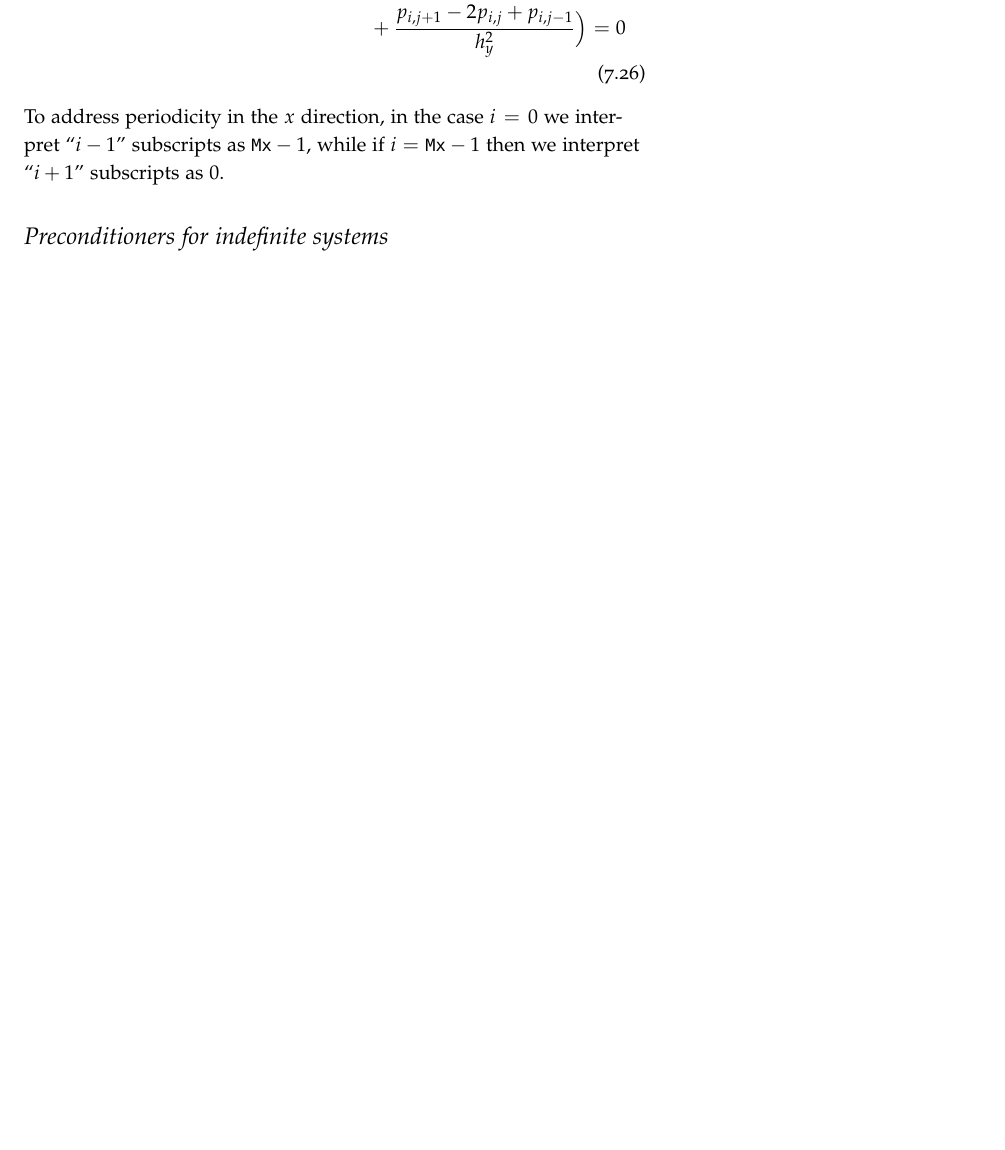
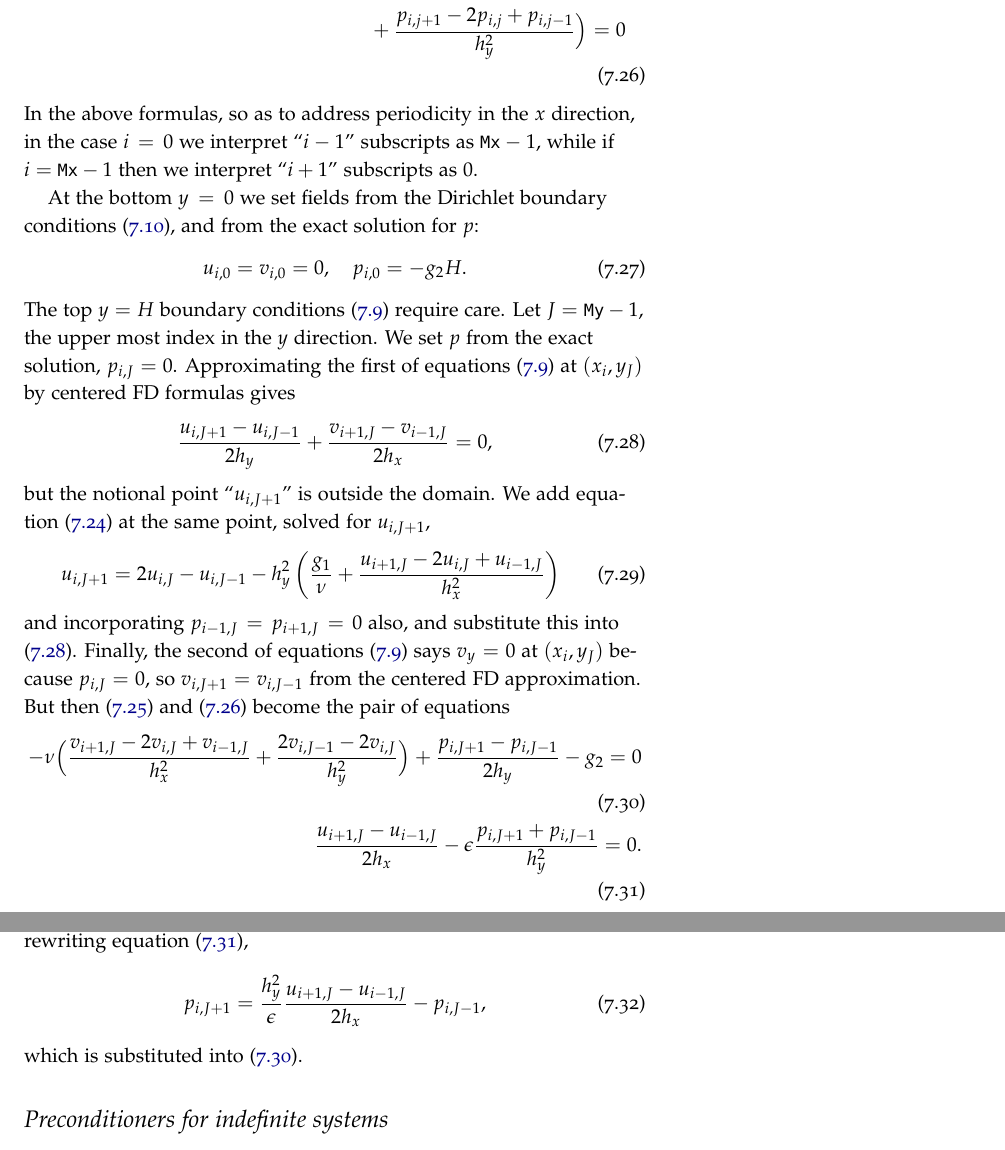
Before and after one commit to bueler/p4pdes, a LaTeX thesis (tex/book.tex, which reads tex/stokes.tex): part of page 62 of 72 before the commit and two parts of pages 62 and 63 of 74 after it, the two joined at a grey line, cut so that both start at the same text, the shorter picture padded with empty space. Compiled offline with pdfLaTeX.

Commit message:
FD approx of top b.c.

```diff
--- a/tex/stokes.tex
+++ b/tex/stokes.tex
@@ -269,9 +269,31 @@ The FD equations for interior points, including the periodic boundaries, (i.e.~a
 \frac{u_{i+1,j}-u_{i-1,j}}{2h_x} + \frac{v_{i,j+1}-v_{i,j-1}}{2h_y} &- \eps \Big(\frac{p_{i+1,j} - 2 p_{i,j} + p_{i-1,j}}{h_x^2} \notag \\
 &\qquad\quad + \frac{p_{i,j+1} - 2 p_{i,j} + p_{i,j-1}}{h_y^2}\Big) = 0 \label{fdstokes2dincomp}
 \end{align}
-To address periodicity in the $x$ direction, in the case $i=0$ we interpret ``$i-1$'' subscripts as $\text{\texttt{Mx}}-1$, while if $i=\text{\texttt{Mx}}-1$ then we interpret ``$i+1$'' subscripts as $0$.
+In the above formulas, so as to address periodicity in the $x$ direction, in the case $i=0$ we interpret ``$i-1$'' subscripts as $\text{\texttt{Mx}}-1$, while if $i=\text{\texttt{Mx}}-1$ then we interpret ``$i+1$'' subscripts as $0$.
 
-
+At the bottom $y=0$ we set fields from the Dirichlet boundary conditions \eqref{bcstokesbottom}, and from the exact solution for $p$:
+\begin{equation}
+  u_{i,0} = v_{i,0} = 0, \quad p_{i,0} = - g_2 H. \label{fdbcstokesbottom}
+\end{equation}
+The top $y=H$ boundary conditions \eqref{bcstokestop} require care.  Let $J=\text{\texttt{My}}-1$, the upper most index in the $y$ direction.  We set $p$ from the exact solution, $p_{i,J} = 0$.  Approximating the first of equations \eqref{bcstokestop} at $(x_i,y_J)$ by centered FD formulas gives
+\begin{equation}
+  \frac{u_{i,J+1}-u_{i,J-1}}{2h_y} + \frac{v_{i+1,J}-v_{i-1,J}}{2h_x} = 0, \label{earlyfdbcstokestop}
+\end{equation}
+but the notional point ``$u_{i,J+1}$'' is outside the domain.  We add equation \eqref{fdstokes2du} at the same point, solved for $u_{i,J+1}$,
+\begin{equation}
+%  -\nu \Big(\frac{u_{i+1,J} - 2 u_{i,J} + u_{i-1,J}}{h_x^2} + \frac{u_{i,J+1} - 2 u_{i,J} + u_{i,J-1}}{h_y^2}\Big) - g_1 = 0 \label{earlyfdstokes2dutop}
+  u_{i,J+1} = 2 u_{i,J} - u_{i,J-1} - h_y^2 \left(\frac{g_1}{\nu} + \frac{u_{i+1,J} - 2 u_{i,J} + u_{i-1,J}}{h_x^2}\right) \label{earlyfdstokes2dutop}
+\end{equation}
+and incorporating $p_{i-1,J}=p_{i+1,J}=0$ also, and substitute this into \eqref{earlyfdbcstokestop}.  Finally, the second of equations \eqref{bcstokestop} says $v_y=0$ at $(x_i,y_J)$ because $p_{i,J}=0$, so $v_{i,J+1} = v_{i,J-1}$ from the centered FD approximation.  But then \eqref{fdstokes2dv} and \eqref{fdstokes2dincomp} become the pair of equations
+\begin{align}
+-\nu \Big(\frac{v_{i+1,J} - 2 v_{i,J} + v_{i-1,J}}{h_x^2} + \frac{2 v_{i,J-1} - 2 v_{i,J}}{h_y^2}\Big) + \frac{p_{i,J+1}-p_{i,J-1}}{2h_y} - g_2 = 0 \label{fdtopv} \\
+\frac{u_{i+1,J}-u_{i-1,J}}{2h_x}  - \eps \frac{p_{i,J+1} + p_{i,J-1}}{h_y^2} = 0. \label{earlytoppressure}
+\end{align}
+These equations both have the notional ``$p_{i,J+1}$,'' so we eliminate it by rewriting equation \eqref{earlytoppressure},
+\begin{equation}
+p_{i,J+1} = \frac{h_y^2}{\eps} \frac{u_{i+1,J}-u_{i-1,J}}{2h_x} - p_{i,J-1},\label{fdtoppressureelim}
+\end{equation}
+which is substituted into \eqref{fdtopv}.
 
 \section{Preconditioners for indefinite systems}
 
```
Also changed, not shown: tex/stokes.tex (2 more changed lines).
